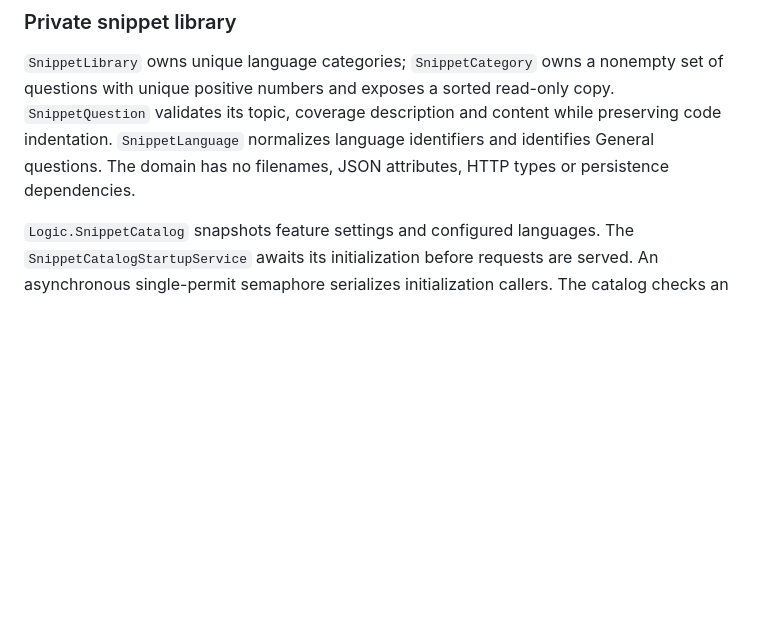
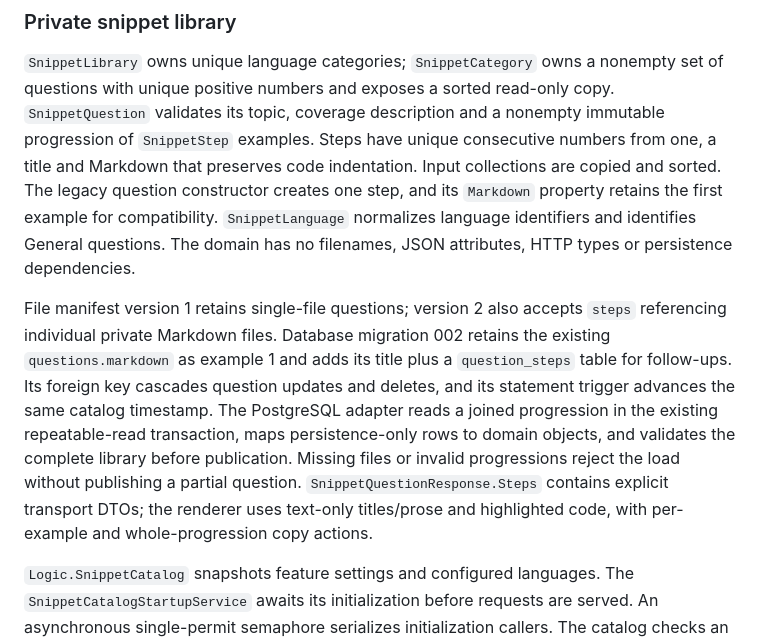
Before and after one commit to ntulenev/SealCode, a Markdown page: docs/backend.md, the part around the change. Drawn GitHub-style; blank space fills up the shorter version.

```diff
--- a/docs/backend.md
+++ b/docs/backend.md
@@ -82,10 +82,25 @@ wire errors and notifications. Protocol names live in
 
 `SnippetLibrary` owns unique language categories; `SnippetCategory` owns a nonempty
 set of questions with unique positive numbers and exposes a sorted read-only copy.
-`SnippetQuestion` validates its topic, coverage description and content while
-preserving code indentation.
+`SnippetQuestion` validates its topic, coverage description and a nonempty immutable
+progression of `SnippetStep` examples. Steps have unique consecutive numbers from
+one, a title and Markdown that preserves code indentation. Input collections are
+copied and sorted. The legacy question constructor creates one step, and its
+`Markdown` property retains the first example for compatibility.
 `SnippetLanguage` normalizes language identifiers and identifies General questions.
 The domain has no filenames, JSON attributes, HTTP types or persistence dependencies.
+
+File manifest version 1 retains single-file questions; version 2 also accepts
+`steps` referencing individual private Markdown files. Database migration 002
+retains the existing `questions.markdown` as example 1 and adds its title plus a
+`question_steps` table for follow-ups. Its foreign key cascades question updates
+and deletes, and its statement trigger advances the same catalog timestamp.
+The PostgreSQL adapter reads a joined progression in the existing repeatable-read
+transaction, maps persistence-only rows to domain objects, and validates the
+complete library before publication. Missing files or invalid progressions reject
+the load without publishing a partial question. `SnippetQuestionResponse.Steps`
+contains explicit transport DTOs; the renderer uses text-only titles/prose and
+highlighted code, with per-example and whole-progression copy actions.
 
 `Logic.SnippetCatalog` snapshots feature settings and configured languages. The
 `SnippetCatalogStartupService` awaits its initialization before requests are served.
```
Also changed, not shown: README.md (+46 -7 lines), docs/images/snippets-popup.png, docs/images/snippets-tab.png, docs/images/snippets-unavailable-file.png, docs/images/snippets-unavailable-postgresql.png, 1 other file.
